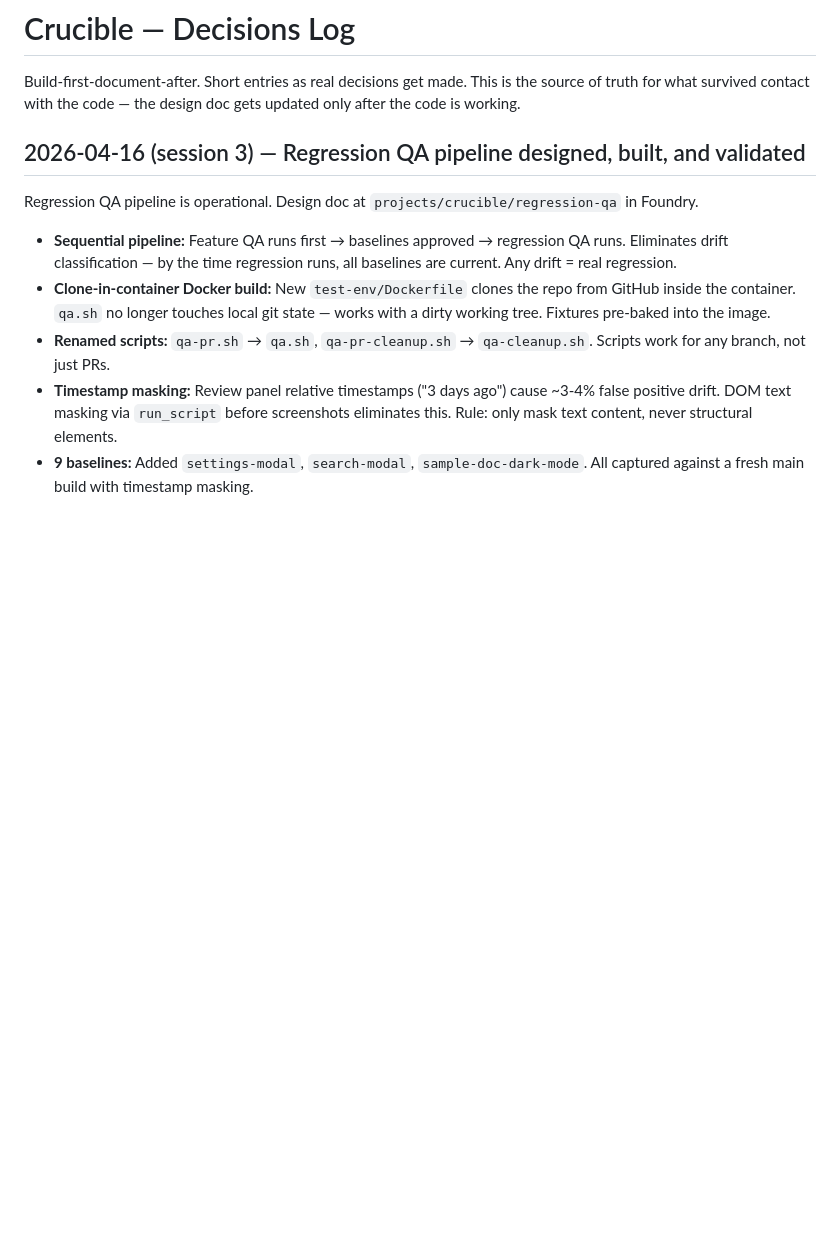
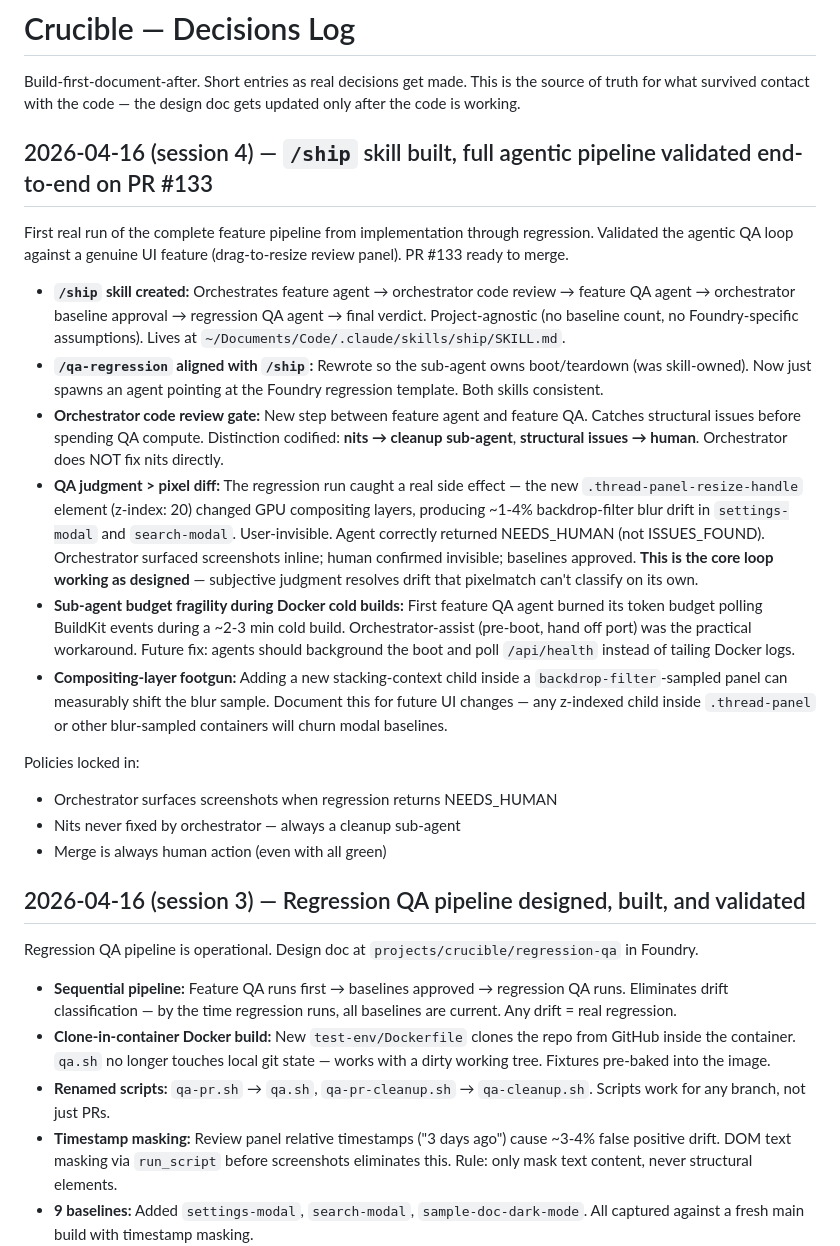
Before and after one commit to danhannah94/foundry, a Markdown page: packages/crucible/DECISIONS.md, the part around the change. GitHub-like rendering; blank space fills up the shorter version.

Commit message:
docs(crucible): log session 4 — /ship skill built, full pipeline validated
First real run of the agentic feature pipeline end-to-end on PR #133
(drag-to-resize review panel). Captures the core insight that survived
contact with real work: regression agents must reason about user-visibility,
not just pixel-match scores. The NEEDS_HUMAN verdict + orchestrator
surfacing screenshots is the loop that makes this workable.

Also notes the token-budget issue when agents poll Docker build events,
and the compositing-layer footgun where adding a z-indexed child inside
a backdrop-filter-sampled container churns modal baselines.

Co-Authored-By: Claude Opus 4.7 (1M context) <noreply@anthropic.com>

```diff
--- a/packages/crucible/DECISIONS.md
+++ b/packages/crucible/DECISIONS.md
@@ -1,6 +1,22 @@
 # Crucible — Decisions Log
 
 Build-first-document-after. Short entries as real decisions get made. This is the source of truth for what survived contact with the code — the design doc gets updated only after the code is working.
+
+## 2026-04-16 (session 4) — `/ship` skill built, full agentic pipeline validated end-to-end on PR #133
+
+First real run of the complete feature pipeline from implementation through regression. Validated the agentic QA loop against a genuine UI feature (drag-to-resize review panel). PR #133 ready to merge.
+
+- **`/ship` skill created:** Orchestrates feature agent → orchestrator code review → feature QA agent → orchestrator baseline approval → regression QA agent → final verdict. Project-agnostic (no baseline count, no Foundry-specific assumptions). Lives at `~/Documents/Code/.claude/skills/ship/SKILL.md`.
+- **`/qa-regression` aligned with `/ship`:** Rewrote so the sub-agent owns boot/teardown (was skill-owned). Now just spawns an agent pointing at the Foundry regression template. Both skills consistent.
+- **Orchestrator code review gate:** New step between feature agent and feature QA. Catches structural issues before spending QA compute. Distinction codified: **nits → cleanup sub-agent**, **structural issues → human**. Orchestrator does NOT fix nits directly.
+- **QA judgment > pixel diff:** The regression run caught a real side effect — the new `.thread-panel-resize-handle` element (z-index: 20) changed GPU compositing layers, producing ~1-4% backdrop-filter blur drift in `settings-modal` and `search-modal`. User-invisible. Agent correctly returned NEEDS_HUMAN (not ISSUES_FOUND). Orchestrator surfaced screenshots inline; human confirmed invisible; baselines approved. **This is the core loop working as designed** — subjective judgment resolves drift that pixelmatch can't classify on its own.
+- **Sub-agent budget fragility during Docker cold builds:** First feature QA agent burned its token budget polling BuildKit events during a ~2-3 min cold build. Orchestrator-assist (pre-boot, hand off port) was the practical workaround. Future fix: agents should background the boot and poll `/api/health` instead of tailing Docker logs.
+- **Compositing-layer footgun:** Adding a new stacking-context child inside a `backdrop-filter`-sampled panel can measurably shift the blur sample. Document this for future UI changes — any z-indexed child inside `.thread-panel` or other blur-sampled containers will churn modal baselines.
+
+Policies locked in:
+- Orchestrator surfaces screenshots when regression returns NEEDS_HUMAN
+- Nits never fixed by orchestrator — always a cleanup sub-agent
+- Merge is always human action (even with all green)
 
 ## 2026-04-16 (session 3) — Regression QA pipeline designed, built, and validated
 
```
